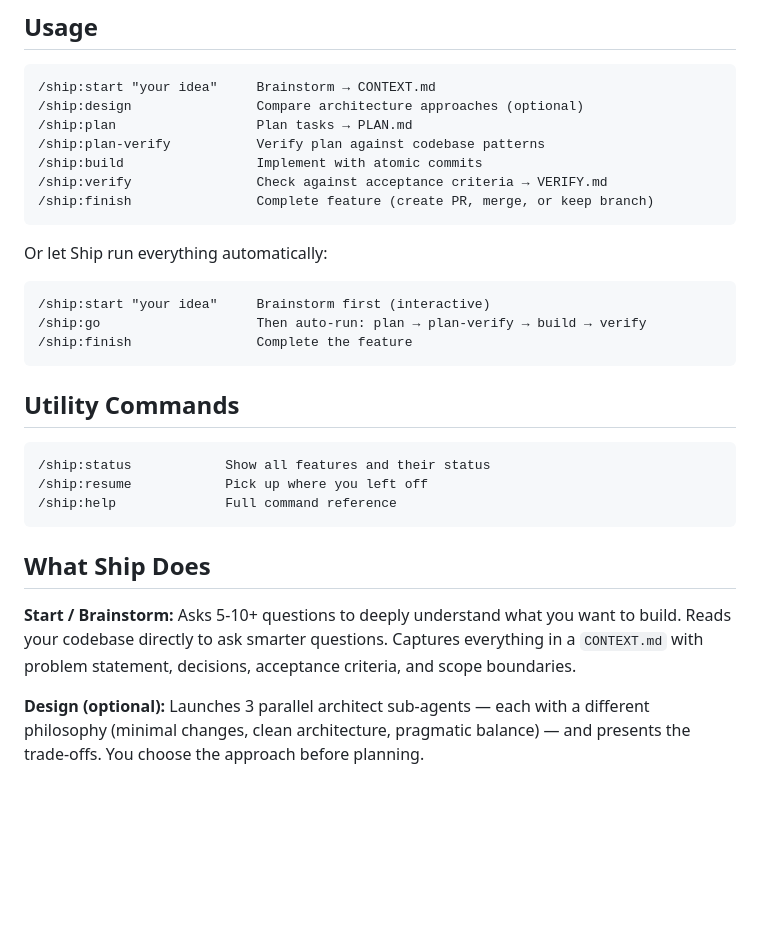
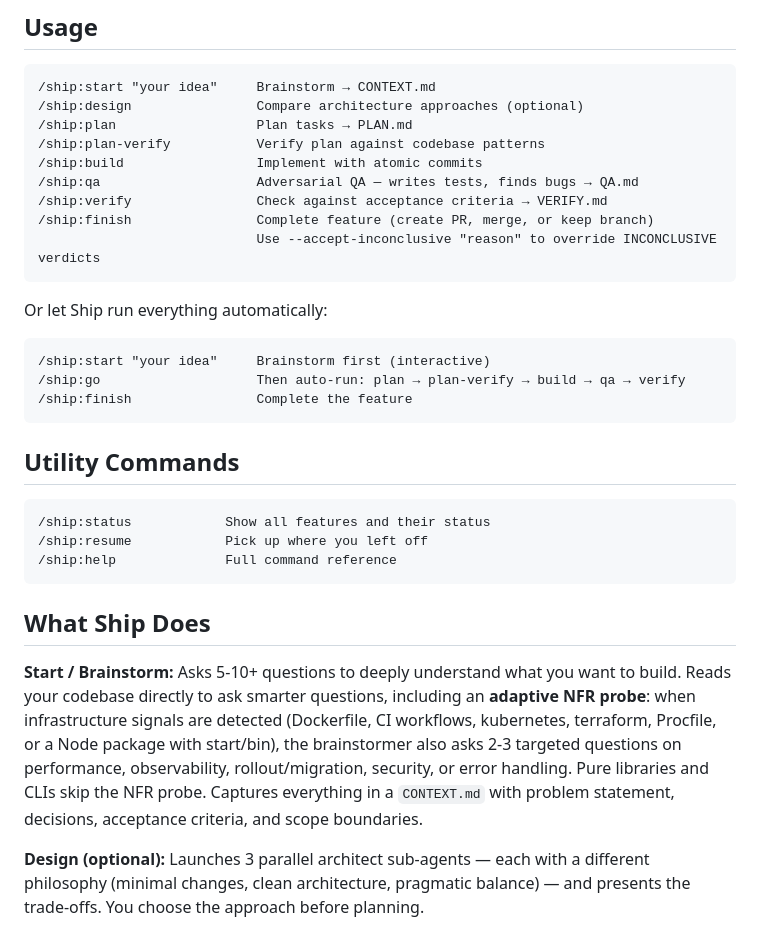
Before and after one commit to dilhanz/ship, a Markdown page: README.md, the part around one of its changes. Drawn GitHub-style; blank space fills up the shorter version.

````diff
--- a/README.md
+++ b/README.md
@@ -35,15 +35,17 @@ npx github:dilhanz/ship
 /ship:plan                  Plan tasks → PLAN.md
 /ship:plan-verify           Verify plan against codebase patterns
 /ship:build                 Implement with atomic commits
+/ship:qa                    Adversarial QA — writes tests, finds bugs → QA.md
 /ship:verify                Check against acceptance criteria → VERIFY.md
 /ship:finish                Complete feature (create PR, merge, or keep branch)
+                            Use --accept-inconclusive "reason" to override INCONCLUSIVE verdicts
 ```
 
 Or let Ship run everything automatically:
 
 ```
 /ship:start "your idea"     Brainstorm first (interactive)
-/ship:go                    Then auto-run: plan → plan-verify → build → verify
+/ship:go                    Then auto-run: plan → plan-verify → build → qa → verify
 /ship:finish                Complete the feature
 ```
 
@@ -57,7 +59,7 @@ Or let Ship run everything automatically:
 
 ## What Ship Does
 
-**Start / Brainstorm:** Asks 5-10+ questions to deeply understand what you want to build. Reads your codebase directly to ask smarter questions. Captures everything in a `CONTEXT.md` with problem statement, decisions, acceptance criteria, and scope boundaries.
+**Start / Brainstorm:** Asks 5-10+ questions to deeply understand what you want to build. Reads your codebase directly to ask smarter questions, including an **adaptive NFR probe**: when infrastructure signals are detected (Dockerfile, CI workflows, kubernetes, terraform, Procfile, or a Node package with start/bin), the brainstormer also asks 2-3 targeted questions on performance, observability, rollout/migration, security, or error handling. Pure libraries and CLIs skip the NFR probe. Captures everything in a `CONTEXT.md` with problem statement, decisions, acceptance criteria, and scope boundaries.
 
 **Design (optional):** Launches 3 parallel architect sub-agents — each with a different philosophy (minimal changes, clean architecture, pragmatic balance) — and presents the trade-offs. You choose the approach before planning.
 
````
Also changed, not shown: other parts of README.md (+8 -5 lines).
